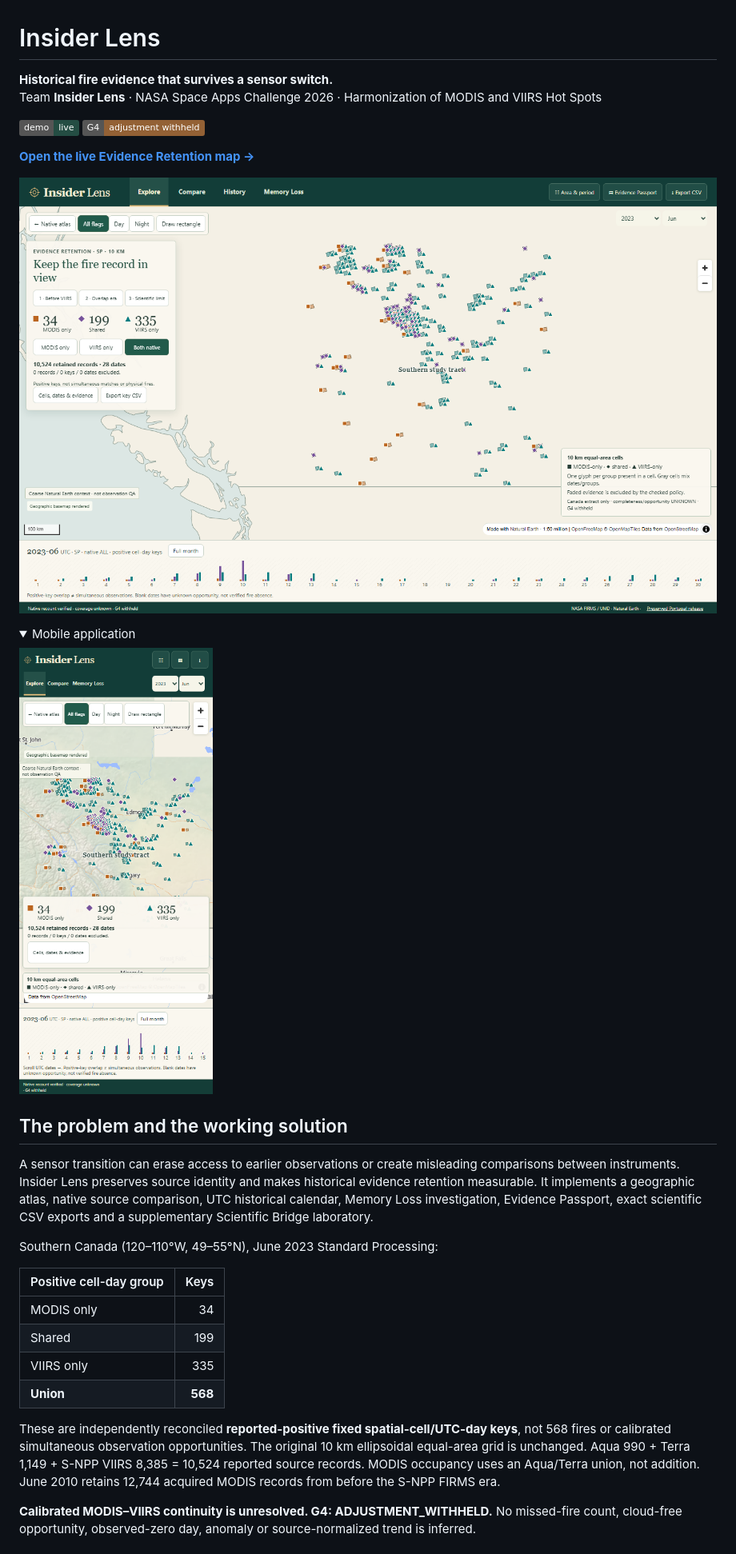
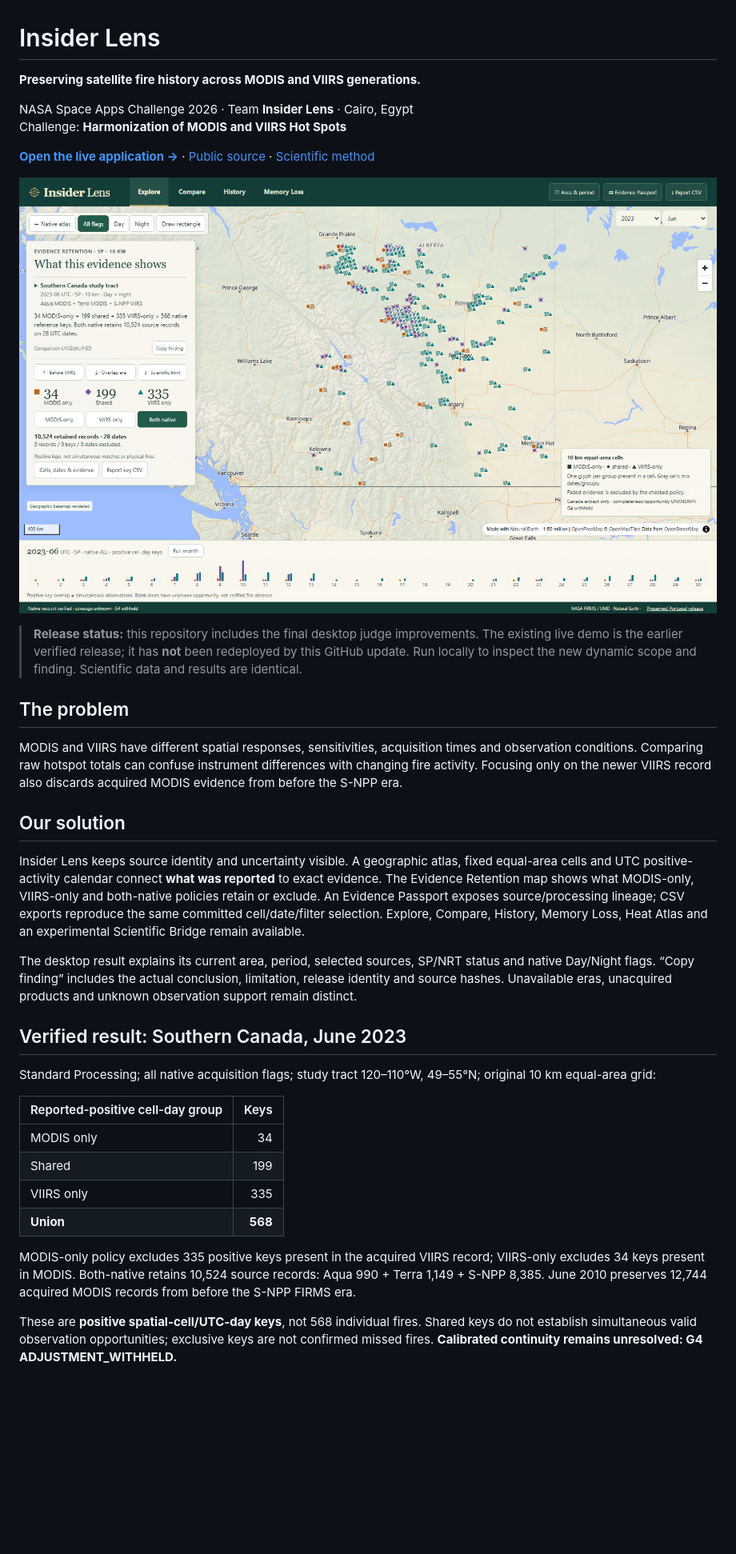
Before and after one commit to bavlybibo/Insider-Lens, a Markdown page: README.md, the part around one of its changes. Shown at 80% size. Drawn GitHub-style; pictures changed too: docs/assets/insider-lens-overview.png (added); folded sections open; badges without logos; blank space fills up the shorter version.

Commit message:
Clarify desktop scientific findings and curate final judge documentation

```diff
--- a/README.md
+++ b/README.md
@@ -1,34 +1,38 @@
 # Insider Lens
 
-**Historical fire evidence that survives a sensor switch.**
-Team **Insider Lens** · NASA Space Apps Challenge 2026 · Harmonization of MODIS and VIIRS Hot Spots
+**Preserving satellite fire history across MODIS and VIIRS generations.**
 
-[![Live application](https://img.shields.io/badge/demo-live-244d43)](https://emberguard-evidence-retention.musicalartichoke4.chatgpt.site/?region=canada&view=retention) [![Science](https://img.shields.io/badge/G4-adjustment_withheld-936135)](docs/SCIENTIFIC_SCOPE.md)
+NASA Space Apps Challenge 2026 · Team **Insider Lens** · Cairo, Egypt
+Challenge: **Harmonization of MODIS and VIIRS Hot Spots**
 
-[**Open the live Evidence Retention map →**](https://emberguard-evidence-retention.musicalartichoke4.chatgpt.site/?region=canada&view=retention)
+[**Open the live application →**](https://emberguard-evidence-retention.musicalartichoke4.chatgpt.site/?region=canada&view=retention) · [Public source](https://github.com/bavlybibo/Insider-Lens) · [Scientific method](docs/SCIENTIFIC_SCOPE.md)
 
-![Insider Lens: the actual NASA FIRMS evidence-retention map](docs/images/insider-lens-desktop.png)
+![Insider Lens desktop investigation: geographic map, source-aware evidence partition and UTC calendar](docs/assets/insider-lens-overview.png)
 
-<details><summary>Mobile application</summary>
+> **Release status:** this repository includes the final desktop judge improvements. The existing live demo is the earlier verified release; it has **not** been redeployed by this GitHub update. Run locally to inspect the new dynamic scope and finding. Scientific data and results are identical.
 
-![Insider Lens on mobile](docs/images/insider-lens-mobile.png)
+## The problem
 
-</details>
+MODIS and VIIRS have different spatial responses, sensitivities, acquisition times and observation conditions. Comparing raw hotspot totals can confuse instrument differences with changing fire activity. Focusing only on the newer VIIRS record also discards acquired MODIS evidence from before the S-NPP era.
 
-## The problem and the working solution
+## Our solution
 
-A sensor transition can erase access to earlier observations or create misleading comparisons between instruments. Insider Lens preserves source identity and makes historical evidence retention measurable. It implements a geographic atlas, native source comparison, UTC historical calendar, Memory Loss investigation, Evidence Passport, exact scientific CSV exports and a supplementary Scientific Bridge laboratory.
+Insider Lens keeps source identity and uncertainty visible. A geographic atlas, fixed equal-area cells and UTC positive-activity calendar connect **what was reported** to exact evidence. The Evidence Retention map shows what MODIS-only, VIIRS-only and both-native policies retain or exclude. An Evidence Passport exposes source/processing lineage; CSV exports reproduce the same committed cell/date/filter selection. Explore, Compare, History, Memory Loss, Heat Atlas and an experimental Scientific Bridge remain available.
 
-Southern Canada (120–110°W, 49–55°N), June 2023 Standard Processing:
+The desktop result explains its current area, period, selected sources, SP/NRT status and native Day/Night flags. “Copy finding” includes the actual conclusion, limitation, release identity and source hashes. Unavailable eras, unacquired products and unknown observation support remain distinct.
 
-| Positive cell-day group | Keys |
+## Verified result: Southern Canada, June 2023
+
+Standard Processing; all native acquisition flags; study tract 120–110°W, 49–55°N; original 10 km equal-area grid:
+
+| Reported-positive cell-day group | Keys |
 |---|---:|
 | MODIS only | 34 |
 | Shared | 199 |
 | VIIRS only | 335 |
 | **Union** | **568** |
 
-These are independently reconciled **reported-positive fixed spatial-cell/UTC-day keys**, not 568 fires or calibrated simultaneous observation opportunities. The original 10 km ellipsoidal equal-area grid is unchanged. Aqua 990 + Terra 1,149 + S-NPP VIIRS 8,385 = 10,524 reported source records. MODIS occupancy uses an Aqua/Terra union, not addition. June 2010 retains 12,744 acquired MODIS records from before the S-NPP FIRMS era.
+MODIS-only policy excludes 335 positive keys present in the acquired VIIRS record; VIIRS-only excludes 34 keys present in MODIS. Both-native retains 10,524 source records: Aqua 990 + Terra 1,149 + S-NPP 8,385. June 2010 preserves 12,744 acquired MODIS records from before the S-NPP FIRMS era.
 
-**Calibrated MODIS–VIIRS continuity is unresolved. G4: ADJUSTMENT_WITHHELD.** No missed-fire count, cloud-free opportunity, observed-zero day, anomaly or source-normalized trend is inferred.
+These are **positive spatial-cell/UTC-day keys**, not 568 individual fires. Shared keys do not establish simultaneous valid observation opportunities; exclusive keys are not confirmed missed fires. **Calibrated continuity remains unresolved: G4 ADJUSTMENT_WITHHELD.**
 
```
Also changed, not shown: other parts of README.md (+39 -14 lines), docs/NASA_SUBMISSION.md (+8 -4 lines), docs/VALIDATION.md (+5 -1 lines), reports/FINAL_INSIDER_LENS_RELEASE_AUDIT.md (added, +61 -0 lines), docs/assets/historical-evidence-before-viirs.png (added), docs/assets/scientific-evidence-detail.png (added), 8 other files.
